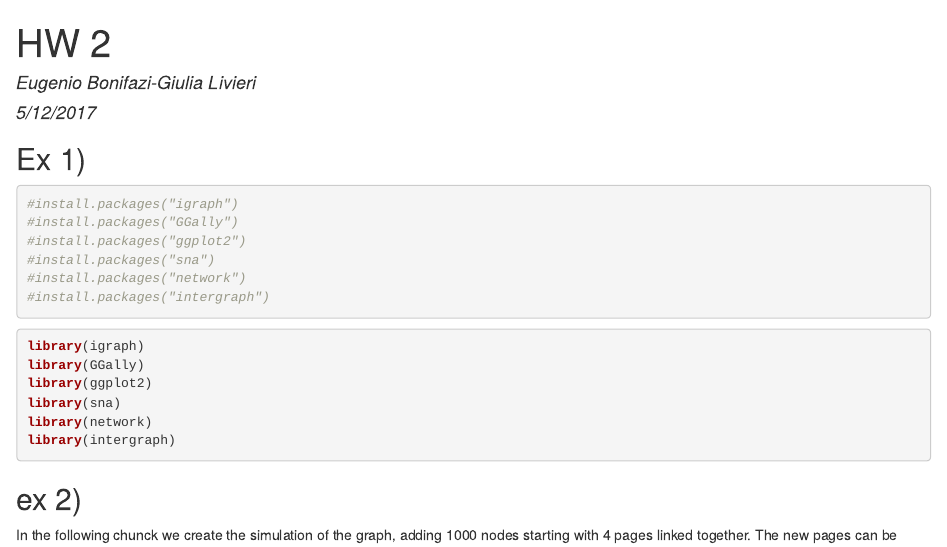
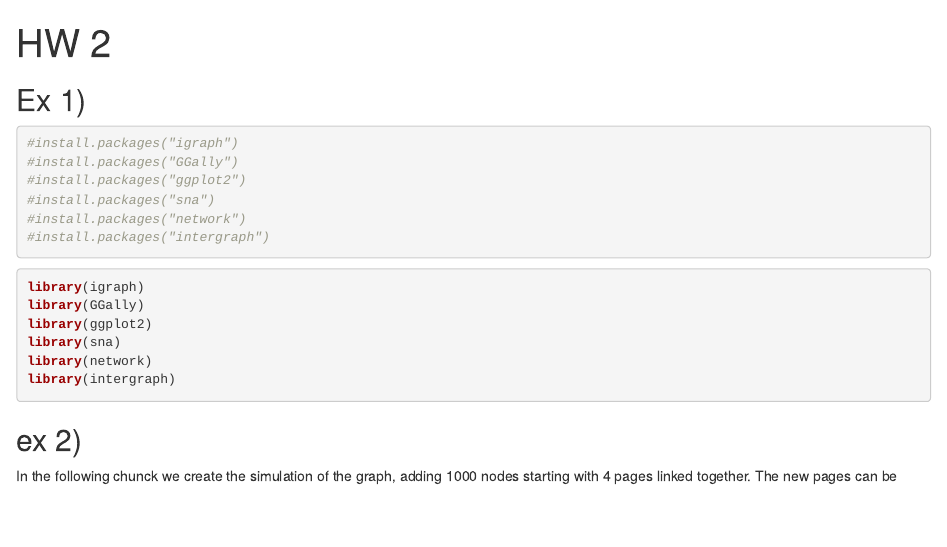
Before and after one commit to eugeniobonifazi/Statistical-Methods-for-Data-Science-I, an R Markdown document (HW2/HW2.Rmd): the page in a window 1100 px wide, from its top. The pictures show the output file HW2/HW2.html that the author committed with the source, opened offline.

Commit message:
Statistics Homework (Graphs)

```diff
--- a/HW2/HW2.Rmd
+++ b/HW2/HW2.Rmd
@@ -1,7 +1,5 @@
 ---
 title: "HW 2"
-author: "Eugenio Bonifazi-Giulia Livieri"
-date: "5/12/2017"
 output: html_document
 ---
 ## Ex 1)
```
Also changed, not shown: HW2/HW2.html.
